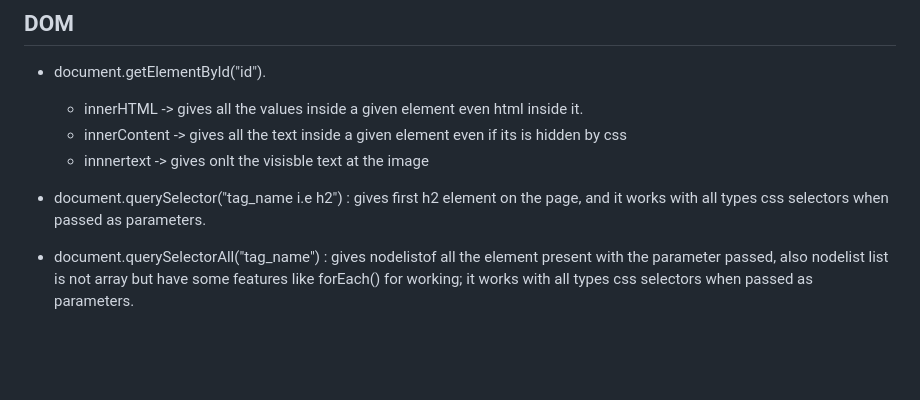
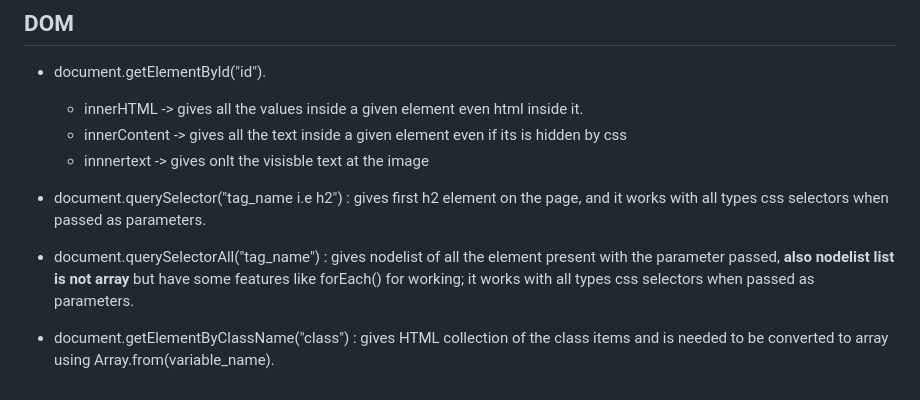
Before and after one commit to syash7202/Javascript, a Markdown page: readme.md, the part around the change. Drawn GitHub-style; blank space fills up the shorter version.

```diff
--- a/readme.md
+++ b/readme.md
@@ -429,4 +429,7 @@ var obj2 = {...obj1};
   - innnertext -> gives onlt the visisble text at the image
 
 - document.querySelector("tag_name i.e h2") : gives first h2 element on the page, and it works with all types css selectors when passed as parameters.
-- document.querySelectorAll("tag_name") : gives nodelistof all the element present with the parameter passed, also nodelist list is not array but have some features like forEach() for working; it works with all types css selectors when passed as parameters.
+
+- document.querySelectorAll("tag_name") : gives nodelist of all the element present with the parameter passed, **also nodelist list is not array** but have some features like forEach() for working; it works with all types css selectors when passed as parameters.
+
+- document.getElementByClassName("class") : gives HTML collection of the class items and is needed to be converted to array using Array.from(variable_name).
```
